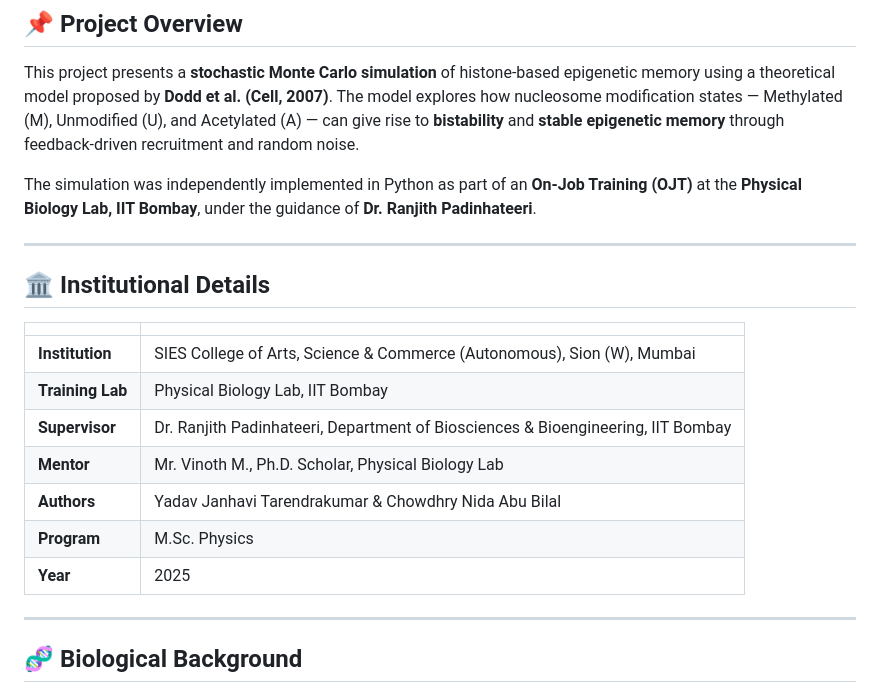
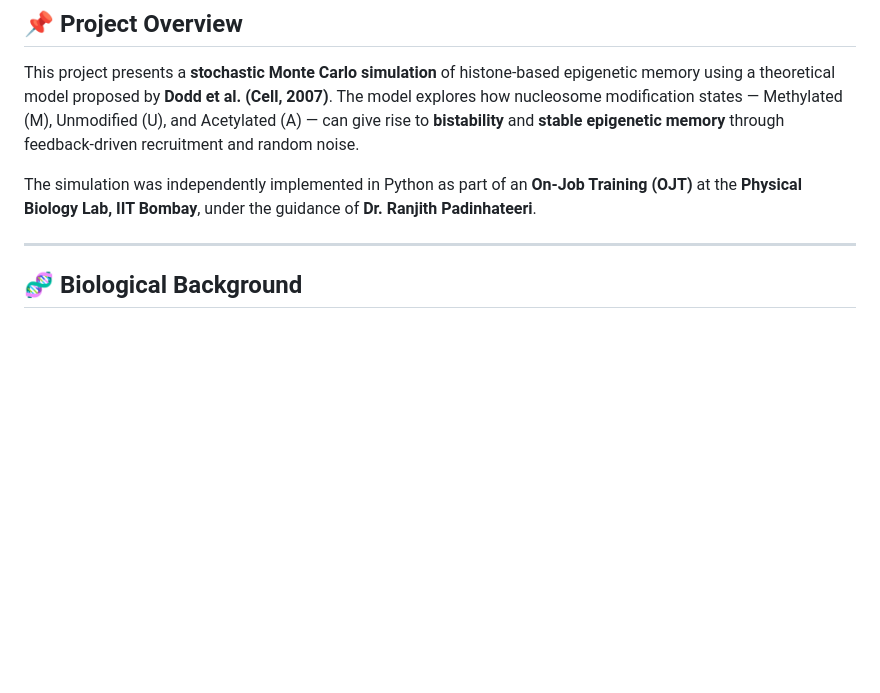
Before and after one commit to chowdhrynida/epigenetic-memory-dodd2007, a Markdown page: README.md, the part around the change. GitHub-like rendering; blank space fills up the shorter version.

```diff
--- a/README.md
+++ b/README.md
@@ -8,20 +8,6 @@
 This project presents a **stochastic Monte Carlo simulation** of histone-based epigenetic memory using a theoretical model proposed by **Dodd et al. (Cell, 2007)**. The model explores how nucleosome modification states — Methylated (M), Unmodified (U), and Acetylated (A) — can give rise to **bistability** and **stable epigenetic memory** through feedback-driven recruitment and random noise.
 
 The simulation was independently implemented in Python as part of an **On-Job Training (OJT)** at the **Physical Biology Lab, IIT Bombay**, under the guidance of **Dr. Ranjith Padinhateeri**.
-
----
-
-## 🏛️ Institutional Details
-
-| | |
-|---|---|
-| **Institution** | SIES College of Arts, Science & Commerce (Autonomous), Sion (W), Mumbai |
-| **Training Lab** | Physical Biology Lab, IIT Bombay |
-| **Supervisor** | Dr. Ranjith Padinhateeri, Department of Biosciences & Bioengineering, IIT Bombay |
-| **Mentor** | Mr. Vinoth M., Ph.D. Scholar, Physical Biology Lab |
-| **Authors** | Yadav Janhavi Tarendrakumar & Chowdhry Nida Abu Bilal |
-| **Program** | M.Sc. Physics |
-| **Year** | 2025 |
 
 ---
 
```
